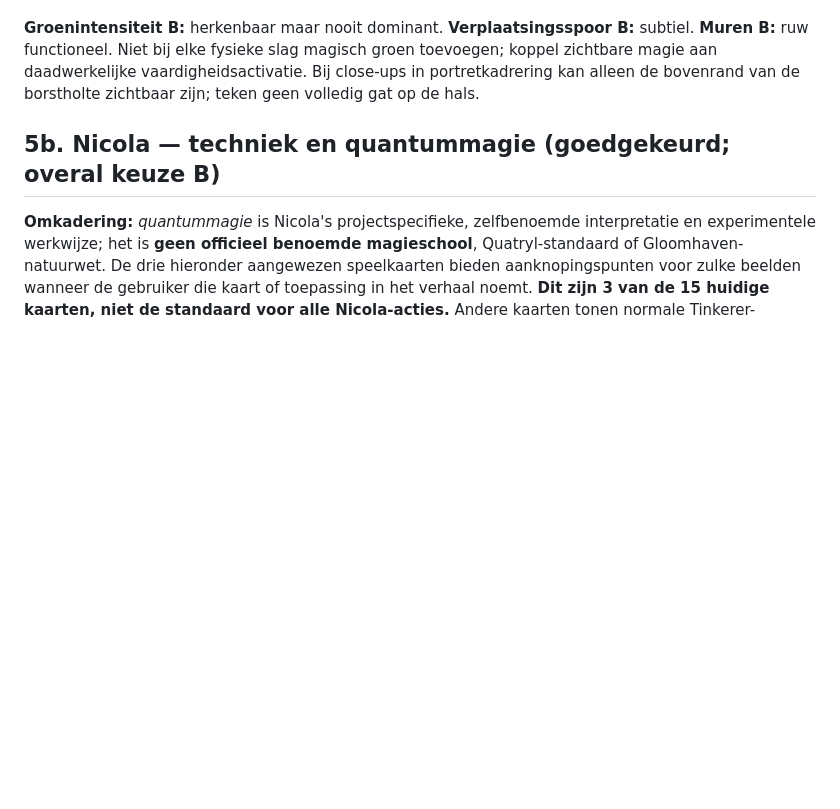
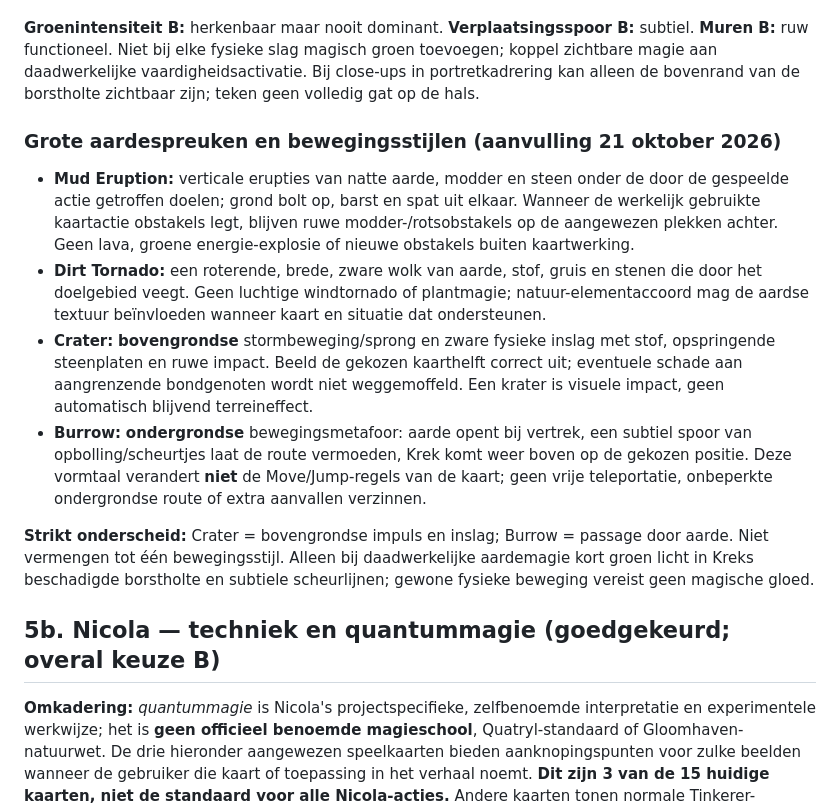
Before and after one commit to martijnungerer-dot/Stone-Cold-Tinkering, a Markdown page: docs/MAGIC_EFFECTS.md, the part around the change. GitHub-like rendering; blank space fills up the shorter version.

Commit message:
Leg compacte NPC-registratie en Kreks kaartgebonden aardebeweging vast

```diff
--- a/docs/MAGIC_EFFECTS.md
+++ b/docs/MAGIC_EFFECTS.md
@@ -16,6 +16,15 @@ Lees samen met [VISUAL_DIRECTION](VISUAL_DIRECTION.md) en [MODEL_GUIDE](../conte
 - **Terrein hinderen:** richels, grondscheuren, steensplinters, keien en puin; alleen korte accenten bij vorming.
 
 **Groenintensiteit B:** herkenbaar maar nooit dominant. **Verplaatsingsspoor B:** subtiel. **Muren B:** ruw functioneel. Niet bij elke fysieke slag magisch groen toevoegen; koppel zichtbare magie aan daadwerkelijke vaardigheidsactivatie. Bij close-ups in portretkadrering kan alleen de bovenrand van de borstholte zichtbaar zijn; teken geen volledig gat op de hals.
+
+### Grote aardespreuken en bewegingsstijlen (aanvulling 21 oktober 2026)
+
+- **Mud Eruption:** verticale erupties van natte aarde, modder en steen onder de door de gespeelde actie getroffen doelen; grond bolt op, barst en spat uit elkaar. Wanneer de werkelijk gebruikte kaartactie obstakels legt, blijven ruwe modder-/rotsobstakels op de aangewezen plekken achter. Geen lava, groene energie-explosie of nieuwe obstakels buiten kaartwerking.
+- **Dirt Tornado:** een roterende, brede, zware wolk van aarde, stof, gruis en stenen die door het doelgebied veegt. Geen luchtige windtornado of plantmagie; natuur-elementaccoord mag de aardse textuur beïnvloeden wanneer kaart en situatie dat ondersteunen.
+- **Crater:** **bovengrondse** stormbeweging/sprong en zware fysieke inslag met stof, opspringende steenplaten en ruwe impact. Beeld de gekozen kaarthelft correct uit; eventuele schade aan aangrenzende bondgenoten wordt niet weggemoffeld. Een krater is visuele impact, geen automatisch blijvend terreineffect.
+- **Burrow:** **ondergrondse** bewegingsmetafoor: aarde opent bij vertrek, een subtiel spoor van opbolling/scheurtjes laat de route vermoeden, Krek komt weer boven op de gekozen positie. Deze vormtaal verandert **niet** de Move/Jump-regels van de kaart; geen vrije teleportatie, onbeperkte ondergrondse route of extra aanvallen verzinnen.
+
+**Strikt onderscheid:** Crater = bovengrondse impuls en inslag; Burrow = passage door aarde. Niet vermengen tot één bewegingsstijl. Alleen bij daadwerkelijke aardemagie kort groen licht in Kreks beschadigde borstholte en subtiele scheurlijnen; gewone fysieke beweging vereist geen magische gloed.
 
 ## 5b. Nicola — techniek en quantummagie (goedgekeurd; overal keuze B)
 
```
